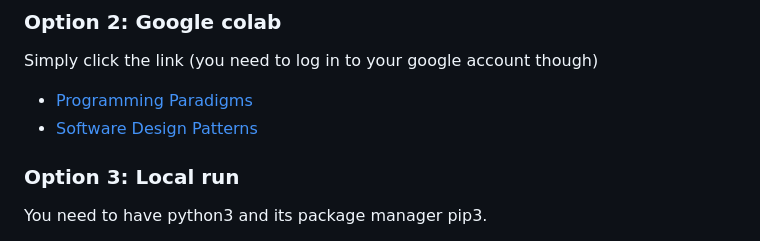
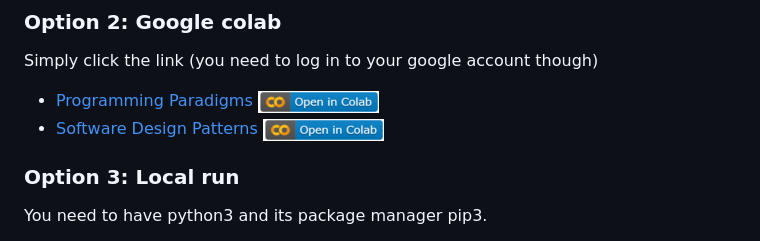
Before and after one commit to klieret/icsc-paradigms-and-patterns, a Markdown page: readme.md, the part around the change. GitHub-like rendering; pictures changed too: readme_assets/colab-button.png (added).

Commit message:
Add colab button icon

```diff
--- a/readme.md
+++ b/readme.md
@@ -33,8 +33,8 @@ Navigate on ``exercises`` and then click on one of the two notebooks (``patterns
 
 Simply click the link (you need to log in to your google account though)
 
-* [Programming Paradigms](https://colab.research.google.com/github/klieret/icsc-paradigms-and-patterns/blob/master/exercises/paradigms.ipynb)
-* [Software Design Patterns](https://colab.research.google.com/github/klieret/icsc-paradigms-and-patterns/blob/master/exercises/patterns.ipynb)
+* [Programming Paradigms ![google colab](readme_assets/colab-button.png)](https://colab.research.google.com/github/klieret/icsc-paradigms-and-patterns/blob/master/exercises/paradigms.ipynb)
+* [Software Design Patterns ![google colab](readme_assets/colab-button.png)](https://colab.research.google.com/github/klieret/icsc-paradigms-and-patterns/blob/master/exercises/patterns.ipynb)
 
 ### Option 3: Local run
 
```
